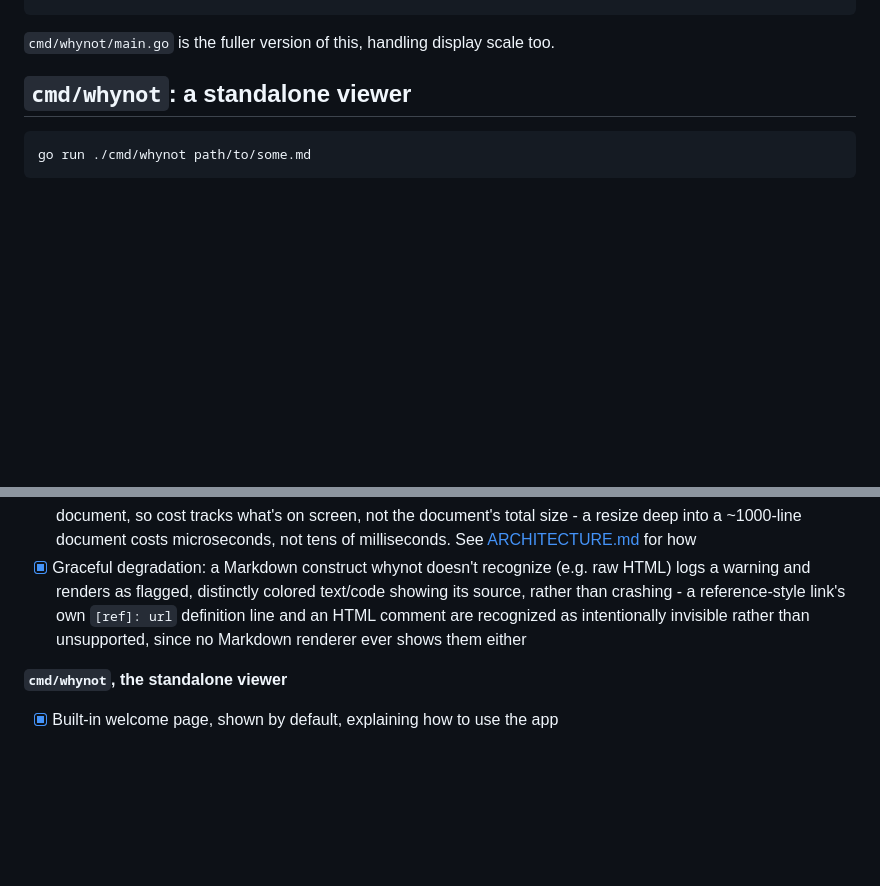
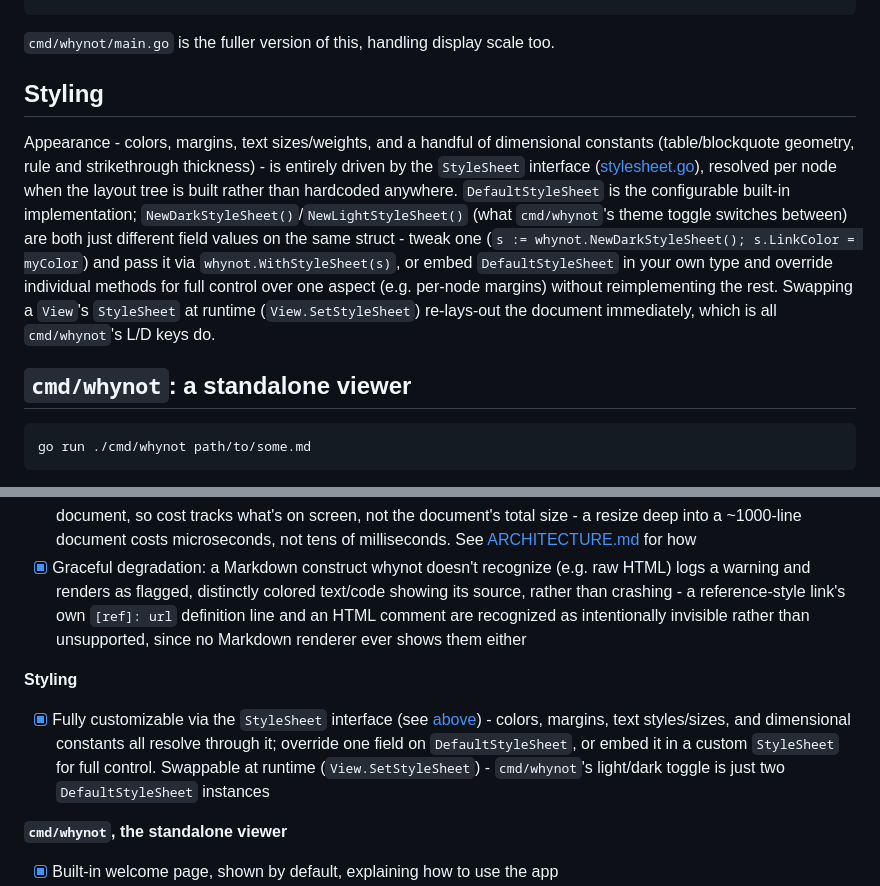
Before and after one commit to arnodel/whynot, a Markdown page: README.md, 2 parts joined by grey strips. Drawn GitHub-style; blank space fills up the shorter version.

Commit message:
README: document StyleSheet-based styling as a first-class feature
The StyleSheet interface (full appearance customization: colors,
margins, text styles, geometry) was implemented but never actually
documented in the README - only cmd/whynot's light/dark toggle was
mentioned, which is just two DefaultStyleSheet instances. Add a
dedicated section and a Features checklist entry.

Co-Authored-By: Claude Sonnet 5 <noreply@anthropic.com>

```diff
--- a/README.md
+++ b/README.md
@@ -88,6 +88,21 @@ func main() {
 
 `cmd/whynot/main.go` is the fuller version of this, handling display scale
 too.
+
+## Styling
+
+Appearance - colors, margins, text sizes/weights, and a handful of dimensional
+constants (table/blockquote geometry, rule and strikethrough thickness) - is entirely
+driven by the `StyleSheet` interface ([stylesheet.go](stylesheet.go)), resolved per node
+when the layout tree is built rather than hardcoded anywhere. `DefaultStyleSheet` is the
+configurable built-in implementation; `NewDarkStyleSheet()`/`NewLightStyleSheet()` (what
+`cmd/whynot`'s theme toggle switches between) are both just different field values on the
+same struct - tweak one (`s := whynot.NewDarkStyleSheet(); s.LinkColor = myColor`) and
+pass it via `whynot.WithStyleSheet(s)`, or embed `DefaultStyleSheet` in your own type and
+override individual methods for full control over one aspect (e.g. per-node margins)
+without reimplementing the rest. Swapping a `View`'s `StyleSheet` at runtime
+(`View.SetStyleSheet`) re-lays-out the document immediately, which is all `cmd/whynot`'s
+L/D keys do.
 
 ## `cmd/whynot`: a standalone viewer
 
@@ -206,6 +221,13 @@ by implementation order now that most of the list is done.
       definition line and an HTML comment are recognized as intentionally invisible
       rather than unsupported, since no Markdown renderer ever shows them either
 
+**Styling**
+- [x] Fully customizable via the `StyleSheet` interface (see [above](#styling)) -
+      colors, margins, text styles/sizes, and dimensional constants all resolve through
+      it; override one field on `DefaultStyleSheet`, or embed it in a custom
+      `StyleSheet` for full control. Swappable at runtime (`View.SetStyleSheet`) -
+      `cmd/whynot`'s light/dark toggle is just two `DefaultStyleSheet` instances
+
 **`cmd/whynot`, the standalone viewer**
 - [x] Built-in welcome page, shown by default, explaining how to use the app
 - [x] Paste a file path or `http(s)` URL to open it; paste "welcome" to return here
```
